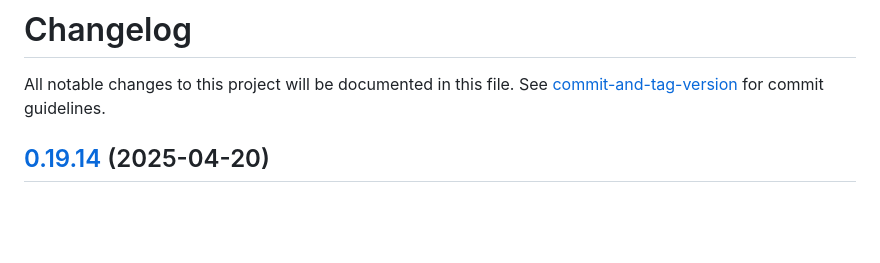
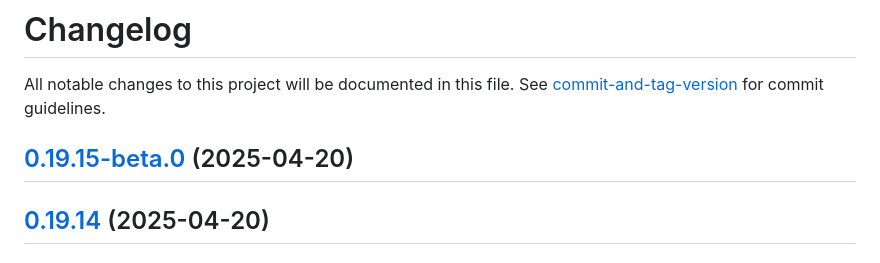
Before and after one commit to deschler/django-modeltranslation, a Markdown page: CHANGELOG.md, the part around the change. Drawn GitHub-style; blank space fills up the shorter version.

Commit message:
chore(release): 0.19.15-beta.0

```diff
--- a/CHANGELOG.md
+++ b/CHANGELOG.md
@@ -1,6 +1,8 @@
 # Changelog
 
 All notable changes to this project will be documented in this file. See [commit-and-tag-version](https://github.com/absolute-version/commit-and-tag-version) for commit guidelines.
+
+## [0.19.15-beta.0](https://github.com/deschler/django-modeltranslation/compare/v0.19.14...v0.19.15-beta.0) (2025-04-20)
 
 ## [0.19.14](https://github.com/deschler/django-modeltranslation/compare/v0.19.13...v0.19.14) (2025-04-20)
 
```
